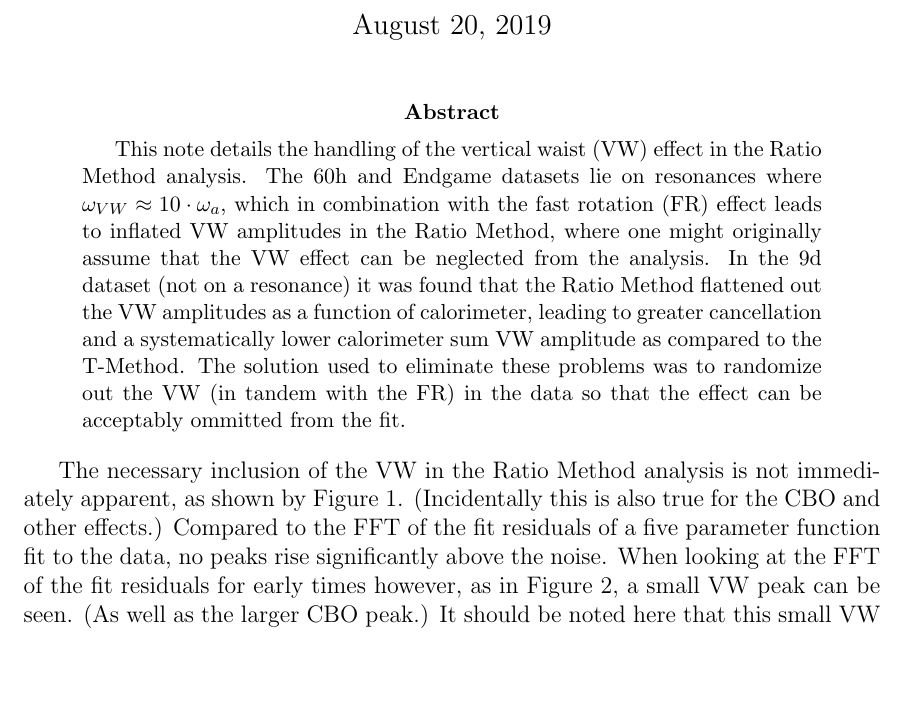
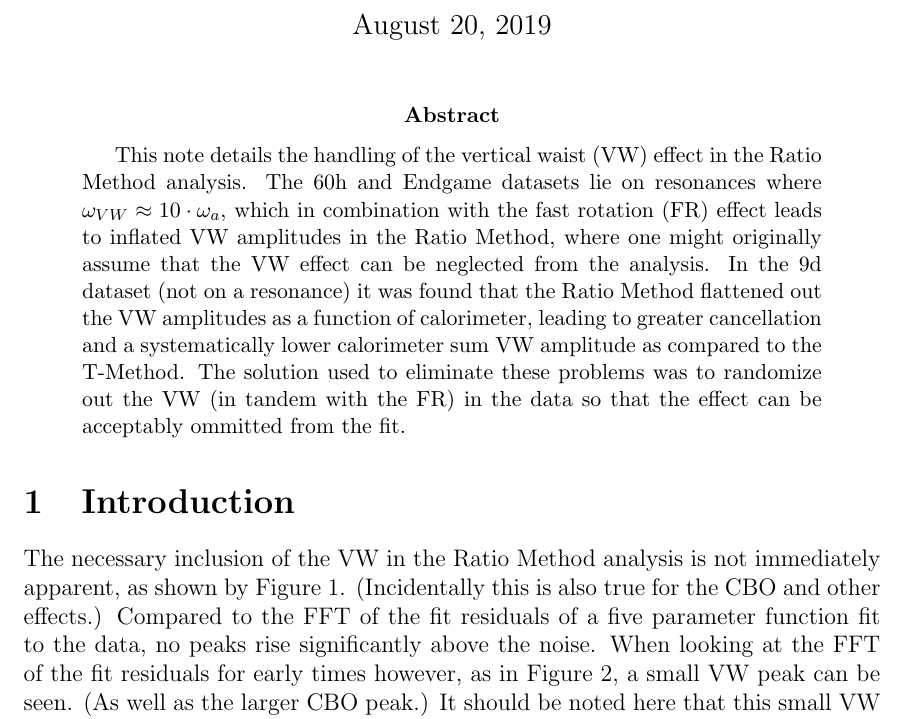
Before and after one commit to nkinnaird/VWinRatioMethod, a LaTeX paper (VWinRatioMethod.tex): part of page 1 of 9, cut so that both start at the same text, the shorter picture padded with empty space. The pictures show the PDF file VWinRatioMethod.pdf that the author committed with the source.

Commit message:
Small work.

```diff
--- a/VWinRatioMethod.tex
+++ b/VWinRatioMethod.tex
@@ -48,6 +48,7 @@ This note details the handling of the vertical waist (VW) effect in the Ratio Me
 \end{abstract}
 
 
+\section{Introduction}
 
 The necessary inclusion of the VW in the Ratio Method analysis is not immediately apparent, as shown by \figref{fig:FFT_3param_allTimes}. (Incidentally this is also true for the CBO and other effects.) Compared to the FFT of the fit residuals of a five parameter function fit to the data, no peaks rise significantly above the noise. When looking at the FFT of the fit residuals for early times however, as in \figref{fig:FFT_3param_earlyTimes}, a small VW peak can be seen. (As well as the larger CBO peak.) It should be noted here that this small VW peak does not appear for every random seed. The time randomization of the data means that sometimes this VW peak is indistinguishable within the noise.
 
@@ -79,7 +80,7 @@ The smallness of the VW signal in the ratio method analysis is the first of the
 It is the combination of items \ref{item:FFTpeak} and \ref{item:pVal} that I think are the real suggestions that I should be including the VW in the ratio fits. A couple of confusing things end up arising though, both around the idea that I should need to include the VW and what I see when I do so.
 
 
-\subsection*{60h and Endgame Datasets - An even multiple}
+\section{60h and Endgame Datasets - An even multiple}
 
 The 60h and Endgame datasets run at an n value of 0.108, which just so happens to put the VW frequency at nearly 10 times the \gmtwo frequency, specifically $\omega_{VW} \approx 10.04 \cdot \omega_{a}$ at $t = \infty$. (Remember that in these datasets the CBO frequency and by extension the VW frequency is changing over time, making this whole picture more complicated.) The ratio method, by definition, extracts out the \gmtwo frequency and by extension divides out frequencies which are an even multiple of the \gmtwo frequency. This can be seen in \figref{fig:VW1x-10x}, and the same is shown in a different way in \figref{fig:VWRatioDiff}. Because of this, I would expect for there to be no signal for the VW effect in the 60h and Endgame datasets. My only guess for why it still appears is that the VW frequency is changing over the course of a fill, so it still gets into the data in a way that can be seen.
 
@@ -169,7 +170,7 @@ Probably show said change or picture here or something - look up these results a
 
 
 
-\subsection*{9d Dataset - a different problem}
+\section{9d Dataset - a different problem}
 
 
 While in the 60h and Endgame datasets the VW frequency is nearly 10 times \wa, in the 9d the frequency is closer to an odd multiple, or $\omega_{VW} \approx 8.87 \cdot \omega_{a}$ at $t = \infty$. With what I've shown so far, I expect the VW signal to be easily fittable with an amplitude equal to that from the T method results. Looking at per calo fit results in \figref{fig:9d-PerCalo-VW}, the VW phases and amplitudes are consistent between the T method and ratio method results. As shown there are no observable differences. When I look at the fits to the sum of the calorimeter data however, I see a systematically smaller VW amplitude in the ratio fit results as compared to the T method results. This is true for all random seeds as shown in \figref{fig:vw-fixed-w-tau-9d-randseeds}. While I expect a reduction in the VW amplitude from per calo fits to the calorimeter sum fit, as the phases go from 0-2$\pi$ around the ring, I still expect the amplitudes to be consistent between the T method and ratio method. If I take calorimeters adjacent to each other around the ring versus calorimeters separated from each other, then I see the behaviour. So what seems to be happening is that there is a cancellation when adding the calorimeters together in the ratio method that doesn't occur in the T method. That is something I don't understand, and can't come up with a reason why that should happen. I'm not sure if this is at all related to the previously discussed problem or not, whether it's another symptom or something else strange.
@@ -224,3 +225,11 @@ While in the 60h and Endgame datasets the VW frequency is nearly 10 times \wa, i
 
 
 \end{document}
+
+
+\begin{bibliography}
+
+\bibitem{}
+
+
+\end{bibliography}
```
Also changed, not shown: VWinRatioMethod.pdf, VWinRatioMethod.tex (4 more changed lines).
